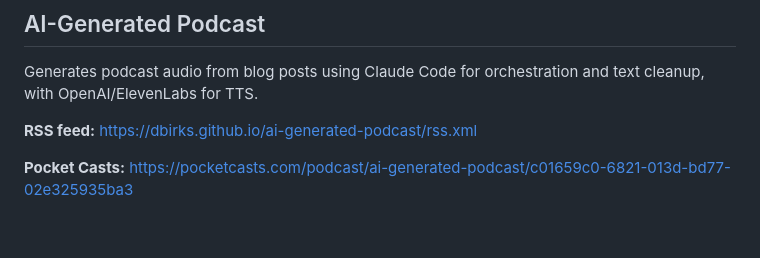
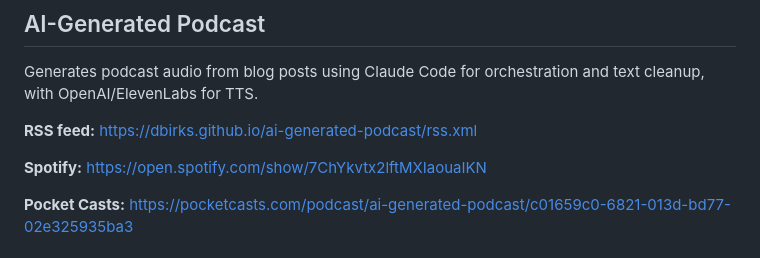
Before and after one commit to dbirks/ai-generated-podcast, a Markdown page: README.md, the part around the change. Rendered like a GitHub page; blank space fills up the shorter version.

Commit message:
Add Spotify link

```diff
--- a/README.md
+++ b/README.md
@@ -7,6 +7,8 @@
 Generates podcast audio from blog posts using Claude Code for orchestration and text cleanup, with OpenAI/ElevenLabs for TTS.
 
 **RSS feed:** https://dbirks.github.io/ai-generated-podcast/rss.xml
+
+**Spotify:** https://open.spotify.com/show/7ChYkvtx2lftMXIaouaIKN
 
 **Pocket Casts:** https://pocketcasts.com/podcast/ai-generated-podcast/c01659c0-6821-013d-bd77-02e325935ba3
 
```
